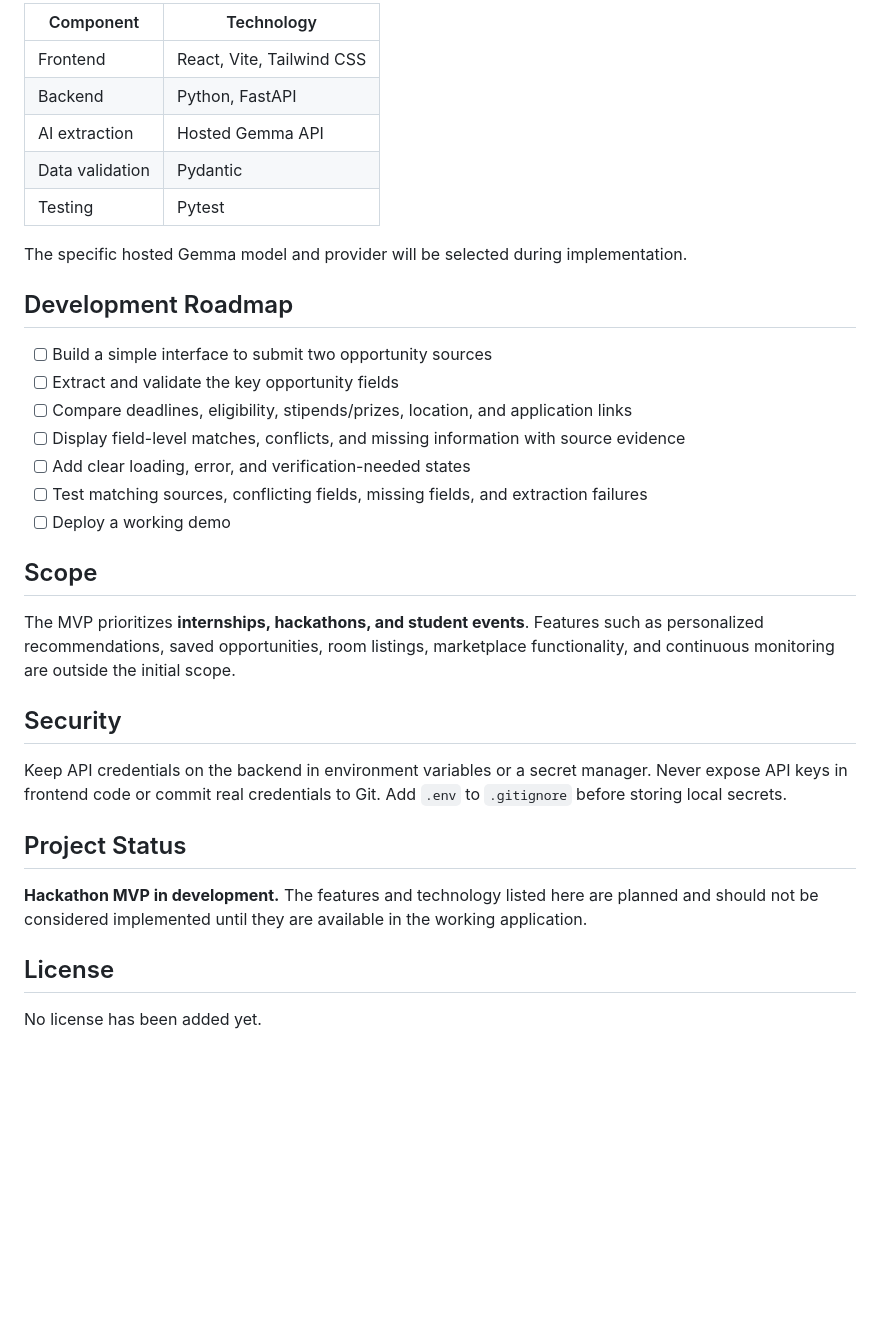
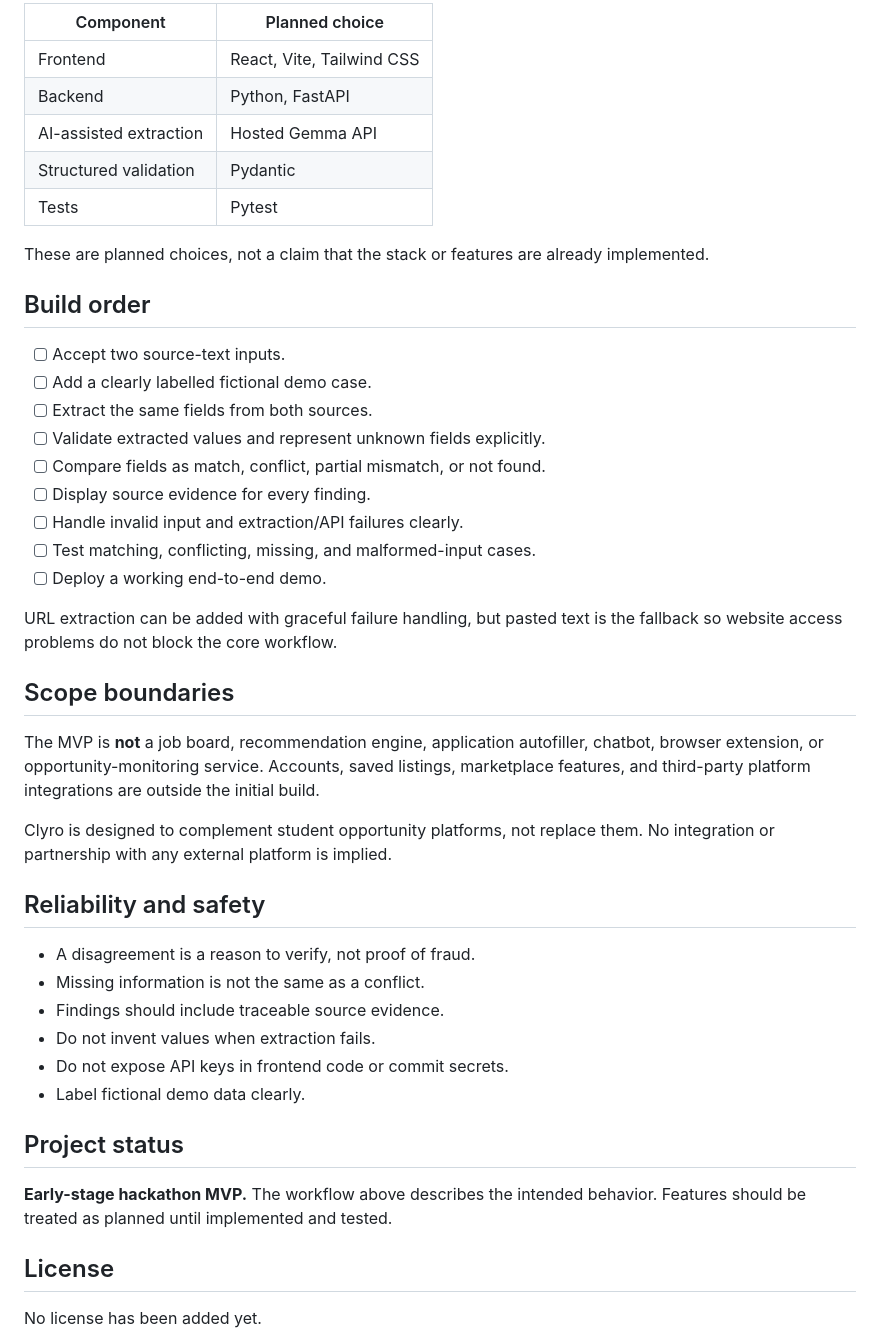
Before and after one commit to aawhan0/Clyro, a Markdown page: README.md, the part around one of its changes. Drawn GitHub-style; blank space fills up the shorter version.

```diff
--- a/README.md
+++ b/README.md
@@ -56,35 +66,46 @@ AI helps extract structured details. Validation and comparison logic handle miss
 
-| Component | Technology |
+| Component | Planned choice |
 |---|---|
 | Frontend | React, Vite, Tailwind CSS |
 | Backend | Python, FastAPI |
-| AI extraction | Hosted Gemma API |
-| Data validation | Pydantic |
-| Testing | Pytest |
+| AI-assisted extraction | Hosted Gemma API |
+| Structured validation | Pydantic |
+| Tests | Pytest |
 
-The specific hosted Gemma model and provider will be selected during implementation.
+These are planned choices, not a claim that the stack or features are already implemented.
 
-## Development Roadmap
+## Build order
 
-- [ ] Build a simple interface to submit two opportunity sources
-- [ ] Extract and validate the key opportunity fields
-- [ ] Compare deadlines, eligibility, stipends/prizes, location, and application links
-- [ ] Display field-level matches, conflicts, and missing information with source evidence
-- [ ] Add clear loading, error, and verification-needed states
-- [ ] Test matching sources, conflicting fields, missing fields, and extraction failures
-- [ ] Deploy a working demo
+- [ ] Accept two source-text inputs.
+- [ ] Add a clearly labelled fictional demo case.
+- [ ] Extract the same fields from both sources.
+- [ ] Validate extracted values and represent unknown fields explicitly.
+- [ ] Compare fields as match, conflict, partial mismatch, or not found.
+- [ ] Display source evidence for every finding.
+- [ ] Handle invalid input and extraction/API failures clearly.
+- [ ] Test matching, conflicting, missing, and malformed-input cases.
+- [ ] Deploy a working end-to-end demo.
 
-## Scope
+URL extraction can be added with graceful failure handling, but pasted text is the fallback so website access problems do not block the core workflow.
 
-The MVP prioritizes **internships, hackathons, and student events**. Features such as personalized recommendations, saved opportunities, room listings, marketplace functionality, and continuous monitoring are outside the initial scope.
+## Scope boundaries
 
-## Security
+The MVP is **not** a job board, recommendation engine, application autofiller, chatbot, browser extension, or opportunity-monitoring service. Accounts, saved listings, marketplace features, and third-party platform integrations are outside the initial build.
 
-Keep API credentials on the backend in environment variables or a secret manager. Never expose API keys in frontend code or commit real credentials to Git. Add `.env` to `.gitignore` before storing local secrets.
+Clyro is designed to complement student opportunity platforms, not replace them. No integration or partnership with any external platform is implied.
 
-## Project Status
+## Reliability and safety
 
-**Hackathon MVP in development.** The features and technology listed here are planned and should not be considered implemented until they are available in the working application.
+- A disagreement is a reason to verify, not proof of fraud.
+- Missing information is not the same as a conflict.
+- Findings should include traceable source evidence.
+- Do not invent values when extraction fails.
+- Do not expose API keys in frontend code or commit secrets.
+- Label fictional demo data clearly.
+
+## Project status
+
+**Early-stage hackathon MVP.** The workflow above describes the intended behavior. Features should be treated as planned until implemented and tested.
 
 ## License
 
```
Also changed, not shown: other parts of README.md (+36 -26 lines).
